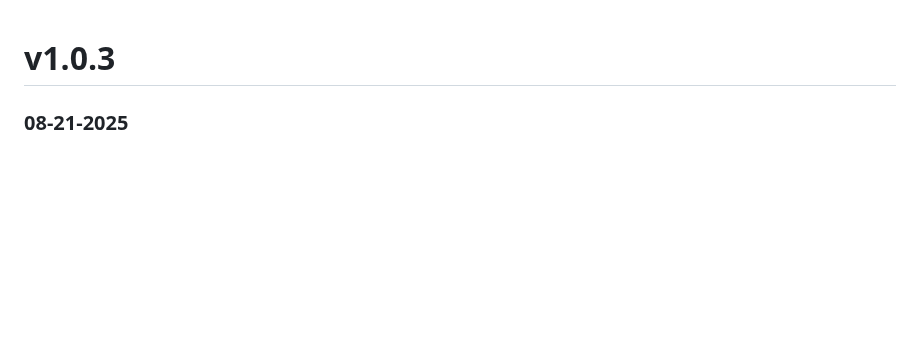
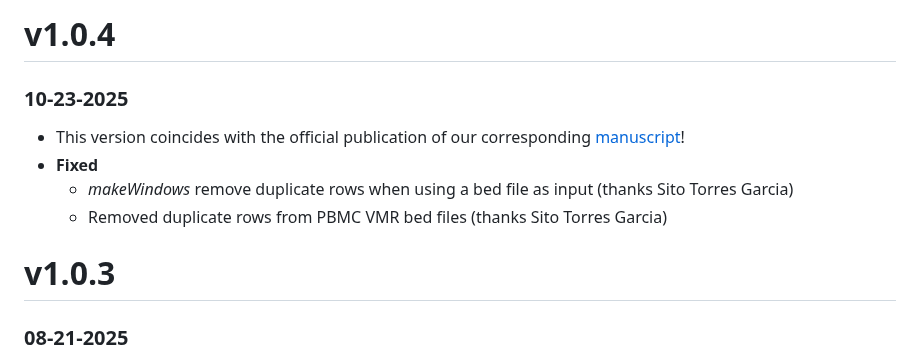
Before and after one commit to lrylaarsdam/amethyst, a Markdown page: NEWS.md, the part around the change. GitHub-like rendering; blank space fills up the shorter version.

```diff
--- a/NEWS.md
+++ b/NEWS.md
@@ -1,3 +1,10 @@
+# v1.0.4
+### 10-23-2025
+  - This version coincides with the official publication of our corresponding [manuscript](https://www.nature.com/articles/s42003-025-08859-2)!
+  - **Fixed**
+    - *makeWindows* remove duplicate rows when using a bed file as input (thanks Sito Torres Garcia)
+    - Removed duplicate rows from PBMC VMR bed files (thanks Sito Torres Garcia)
+
 # v1.0.3
 ### 08-21-2025
   - **Fixed**
```
